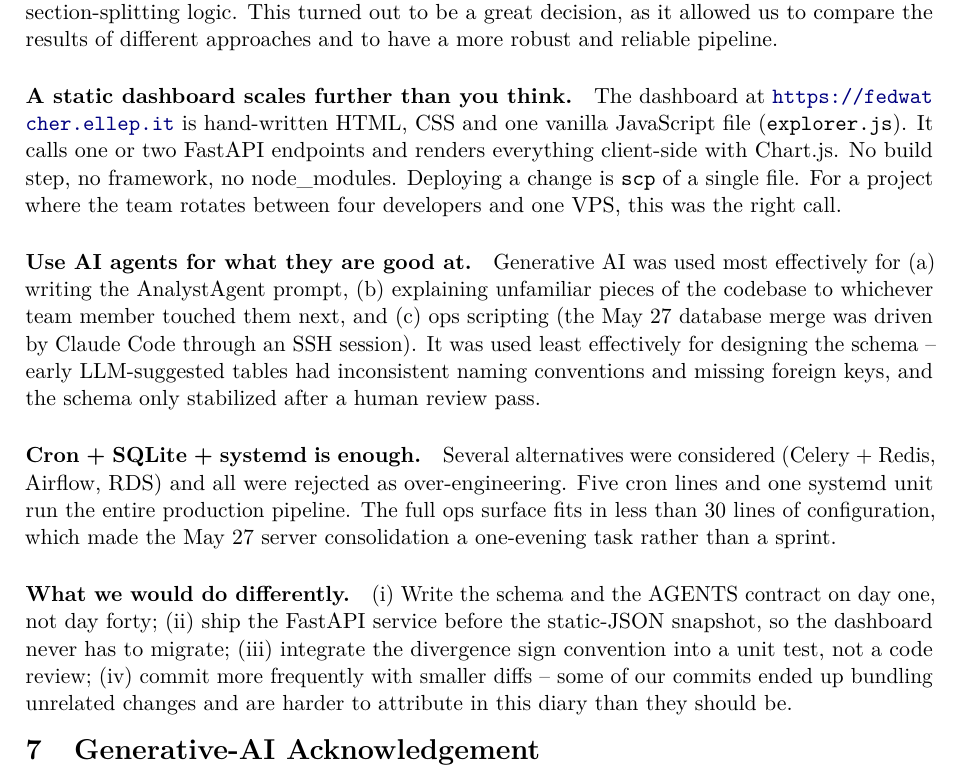
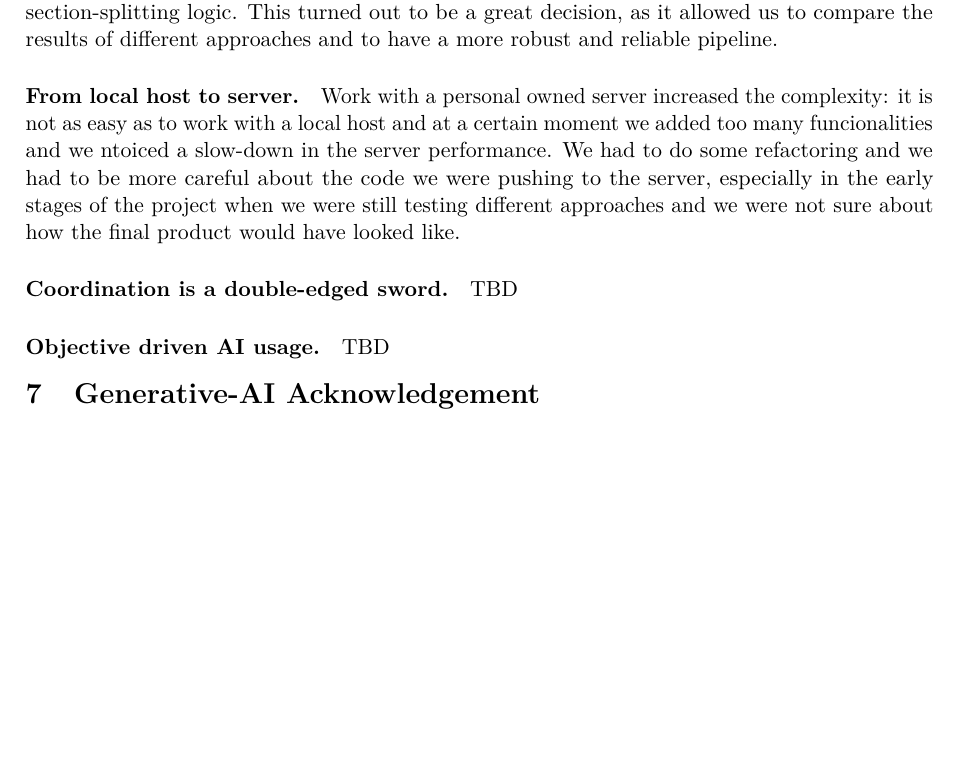
Before and after one commit to LeoPalanca/FEDWatcher, a LaTeX document (academic_doc/main.tex, which reads academic_doc/sections/04_lessons.tex): part of page 8 of 9, cut so that both start at the same text, the shorter picture padded with empty space. Compiled offline with pdfLaTeX.

Commit message:
Update on report

```diff
--- a/academic_doc/sections/04_lessons.tex
+++ b/academic_doc/sections/04_lessons.tex
@@ -5,12 +5,9 @@
 \paragraph{Schema first, code second.} The biggest single source of bugs was schema drift between developer machines and the VPS. The team eventually adopted a hard rule, codified in \texttt{AGENTS.md}: \texttt{db/schema.sql} is authoritative; any table or column not declared there must not be read or written; if a feature needs a new column, the schema is updated in the same commit. Every subsequent integration error became easy to diagnose because the failing query named the missing column outright.
 
 \paragraph{Test on multiple analyst agents.} As we started the project we realized that we could not rely on the results provided by only one single analyst agent. For this reason we decided to build multiple analysts, testing different models (or combinations of models), prompts and section-splitting logic. This turned out to be a great decision, as it allowed us to compare the results of different approaches and to have a more robust and reliable pipeline.
-%The decision to ship \emph{three} sentiment tables (\texttt{sentiment}, \texttt{sentiment2}, \texttt{sentiment3}) plus a weighted variant (\texttt{sentiment\_w}) felt wasteful at first but turned out to be the cheapest possible ablation framework: each analyst writes to its own table with the same \texttt{document\_id} foreign key, so cross-model comparisons are one SQL join away. We recommend this pattern for any LLM-in-the-loop pipeline where the prompt and segmentation are still being tuned.
 
-\paragraph{A static dashboard scales further than you think.} The dashboard at \url{https://fedwatcher.ellep.it} is hand-written HTML, CSS and one vanilla JavaScript file (\texttt{explorer.js}). It calls one or two FastAPI endpoints and renders everything client-side with Chart.js. No build step, no framework, no node\_modules. Deploying a change is \texttt{scp} of a single file. For a project where the team rotates between four developers and one VPS, this was the right call.
+\paragraph{From local host to server.} Work with a personal owned server increased the complexity: it is not as easy as to work with a local host and at a certain moment we added too many funcionalities and we ntoiced a slow-down in the server performance. We had to do some refactoring and we had to be more careful about the code we were pushing to the server, especially in the early stages of the project when we were still testing different approaches and we were not sure about how the final product would have looked like.
 
-\paragraph{Use AI agents for what they are good at.} Generative AI was used most effectively for (a) writing the AnalystAgent prompt, (b) explaining unfamiliar pieces of the codebase to whichever team member touched them next, and (c) ops scripting (the May~27 database merge was driven by Claude Code through an SSH session). It was used least effectively for designing the schema -- early LLM-suggested tables had inconsistent naming conventions and missing foreign keys, and the schema only stabilized after a human review pass.
+\paragraph{Coordination is a double-edged sword.} TBD
 
-\paragraph{Cron + SQLite + systemd is enough.} Several alternatives were considered (Celery + Redis, Airflow, RDS) and all were rejected as over-engineering. Five cron lines and one systemd unit run the entire production pipeline. The full ops surface fits in less than 30 lines of configuration, which made the May~27 server consolidation a one-evening task rather than a sprint.
-
-\paragraph{What we would do differently.} (i) Write the schema and the AGENTS contract on day one, not day forty; (ii) ship the FastAPI service before the static-JSON snapshot, so the dashboard never has to migrate; (iii) integrate the divergence sign convention into a unit test, not a code review; (iv) commit more frequently with smaller diffs -- some of our commits ended up bundling unrelated changes and are harder to attribute in this diary than they should be.
+\paragraph{Objective driven AI usage.} TBD
```
Also changed, not shown: academic_doc/main.pdf, 1 other file.
